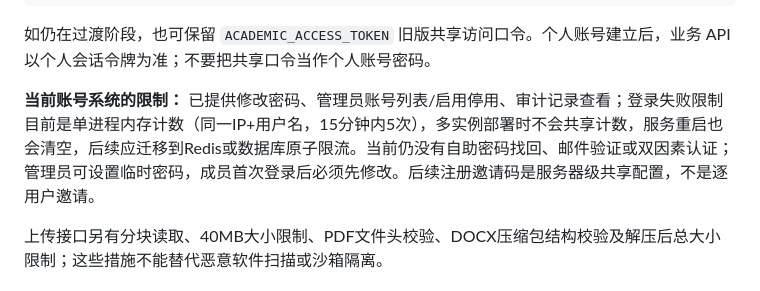
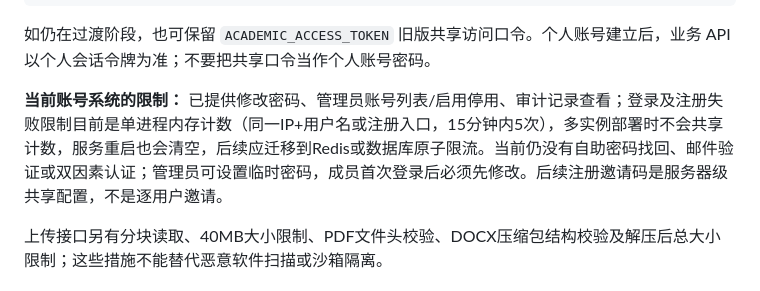
Before and after one commit to bgdcd/my-html-site, a Markdown page: academic-research/README.md, the part around the change. Drawn GitHub-style.

Commit message:
说明注册入口同样启用失败次数限制

```diff
--- a/academic-research/README.md
+++ b/academic-research/README.md
@@ -71,7 +71,7 @@ ACADEMIC_REGISTRATION_CODE=如需开放新成员注册，再设置独立邀请
 
 如仍在过渡阶段，也可保留 `ACADEMIC_ACCESS_TOKEN` 旧版共享访问口令。个人账号建立后，业务 API 以个人会话令牌为准；不要把共享口令当作个人账号密码。
 
-**当前账号系统的限制：** 已提供修改密码、管理员账号列表/启用停用、审计记录查看；登录失败限制目前是单进程内存计数（同一IP+用户名，15分钟内5次），多实例部署时不会共享计数，服务重启也会清空，后续应迁移到Redis或数据库原子限流。当前仍没有自助密码找回、邮件验证或双因素认证；管理员可设置临时密码，成员首次登录后必须先修改。后续注册邀请码是服务器级共享配置，不是逐用户邀请。
+**当前账号系统的限制：** 已提供修改密码、管理员账号列表/启用停用、审计记录查看；登录及注册失败限制目前是单进程内存计数（同一IP+用户名或注册入口，15分钟内5次），多实例部署时不会共享计数，服务重启也会清空，后续应迁移到Redis或数据库原子限流。当前仍没有自助密码找回、邮件验证或双因素认证；管理员可设置临时密码，成员首次登录后必须先修改。后续注册邀请码是服务器级共享配置，不是逐用户邀请。
 
 上传接口另有分块读取、40MB大小限制、PDF文件头校验、DOCX压缩包结构校验及解压后总大小限制；这些措施不能替代恶意软件扫描或沙箱隔离。
 
```
